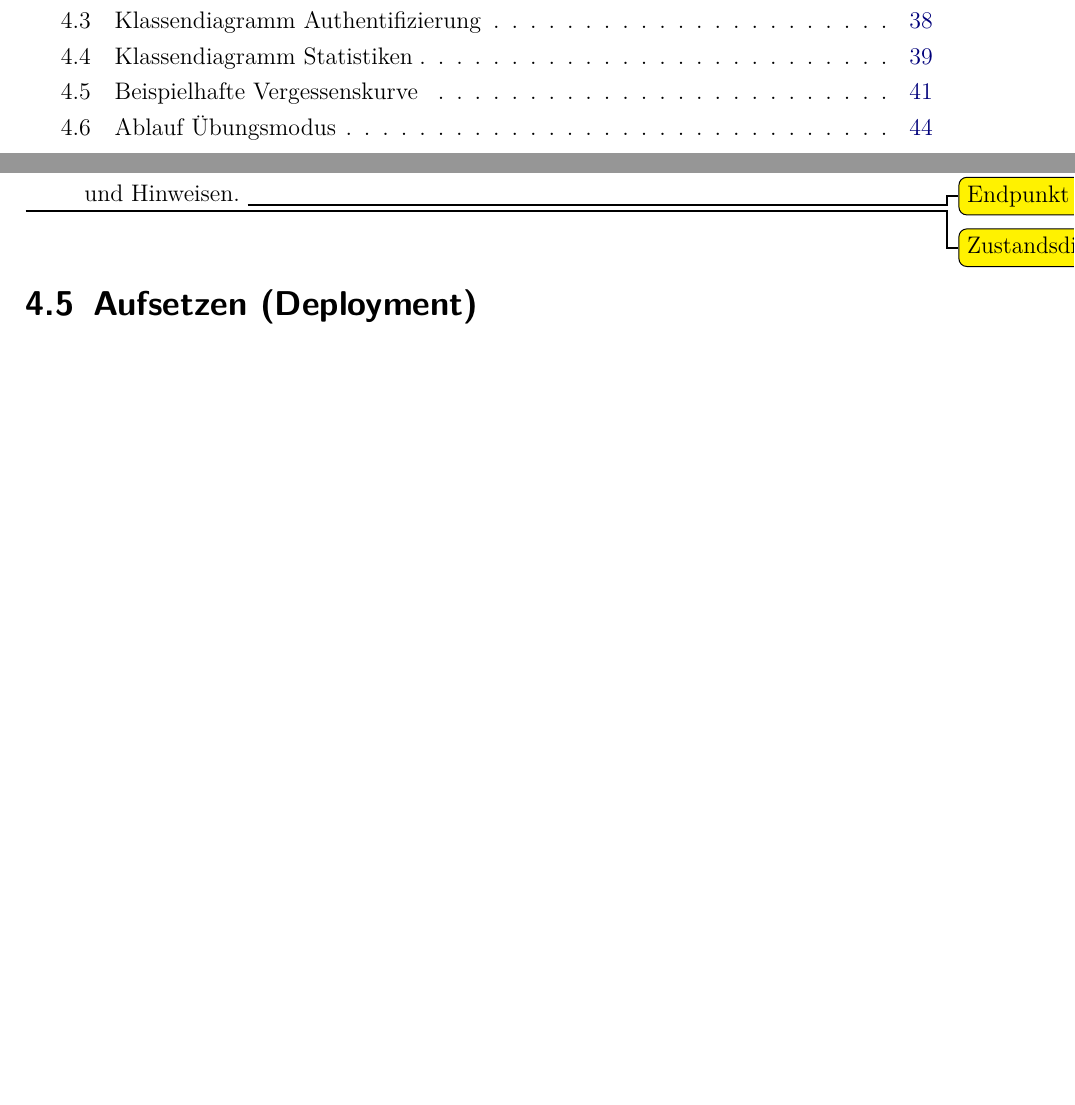
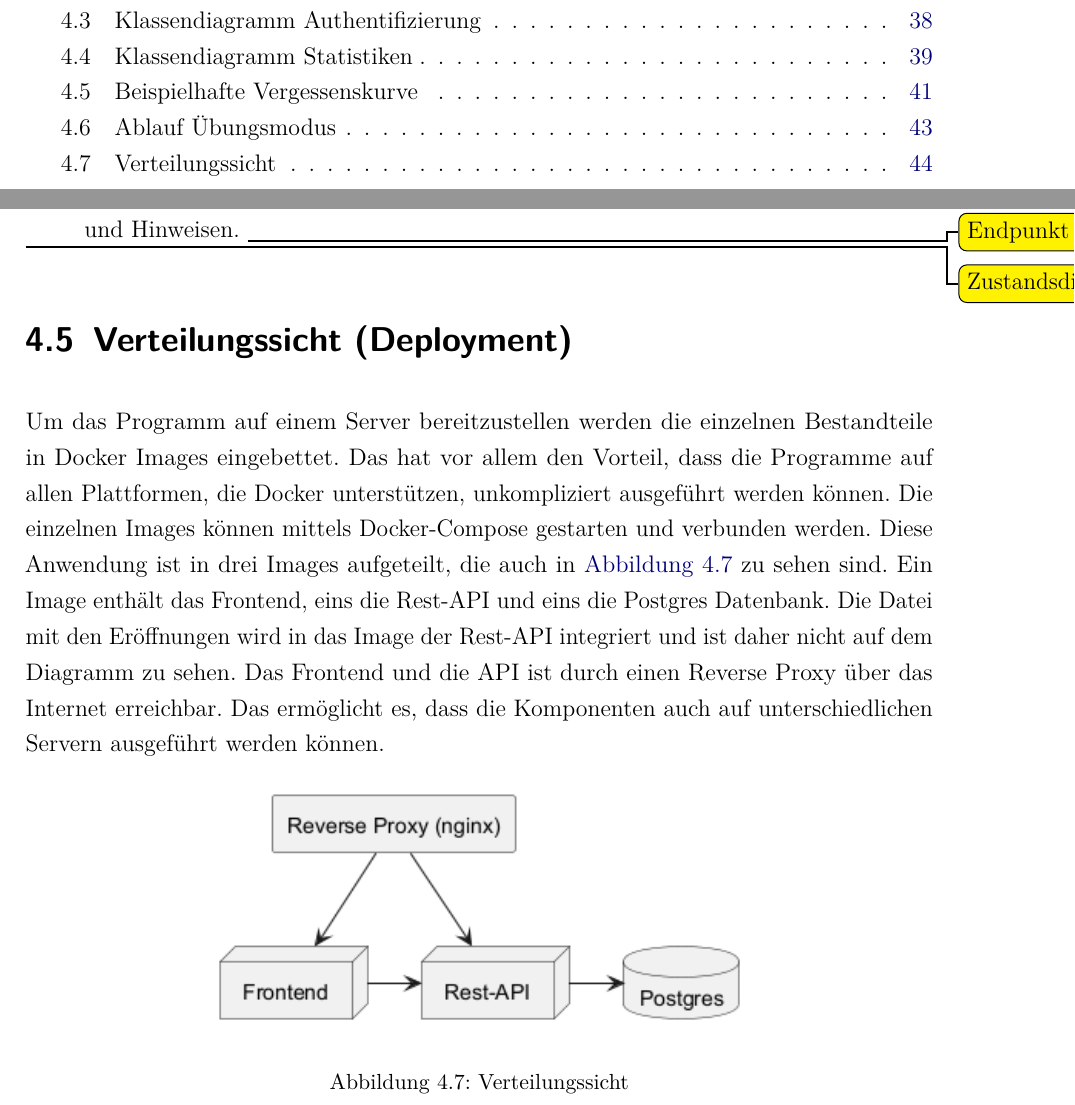
Before and after one commit to MaarxS/chess-opening-training-paper, a LaTeX document (main.tex, which reads content/chapter/04.tex): two parts of pages 7 and 52 of 57 before the commit and two parts of pages 7 and 53 of 57 after it, joined at a grey line, cut so that both start at the same text, the shorter picture padded with empty space. Compiled offline with pdfLaTeX.

Commit message:
add chapter Entwurf > Deployment

```diff
--- a/content/chapter/04.tex
+++ b/content/chapter/04.tex
@@ -220,4 +220,12 @@ Der Übungsmodus verwendet ähnliche Endpunkte, wie der Lernmodus. Statt dem End
 \todo{Zustandsdiagramm?}
 
 
-\section{Aufsetzen (Deployment)}
+\section{Verteilungssicht (Deployment)}
+Um das Programm auf einem Server bereitzustellen werden die einzelnen Bestandteile in Docker Images eingebettet. Das hat vor allem den Vorteil, dass die Programme auf allen Plattformen, die Docker unterstützen, unkompliziert ausgeführt werden können. Die einzelnen Images können mittels Docker-Compose gestarten und verbunden werden. Diese Anwendung ist in drei Images aufgeteilt, die auch in \autoref{fig:deployment} zu sehen sind. Ein Image enthält das Frontend, eins die Rest-API und eins die Postgres Datenbank. Die Datei mit den Eröffnungen wird in das Image der Rest-API integriert und ist daher nicht auf dem Diagramm zu sehen. Das Frontend und die API ist durch einen Reverse Proxy über das Internet erreichbar. Das ermöglicht es, dass die Komponenten auch auf unterschiedlichen Servern ausgeführt werden können.
+
+\begin{figure}[h]
+    \centering
+    \includegraphics[width=10cm]{images/diagrams/deployment}
+    \caption{Verteilungssicht}
+    \label{fig:deployment}
+\end{figure}
```
Also changed, not shown: images/diagrams/auth.png, images/diagrams/components.png, images/diagrams/deployment.png (added), content/chapter/04.tex (2 more changed lines), 2 other files.
